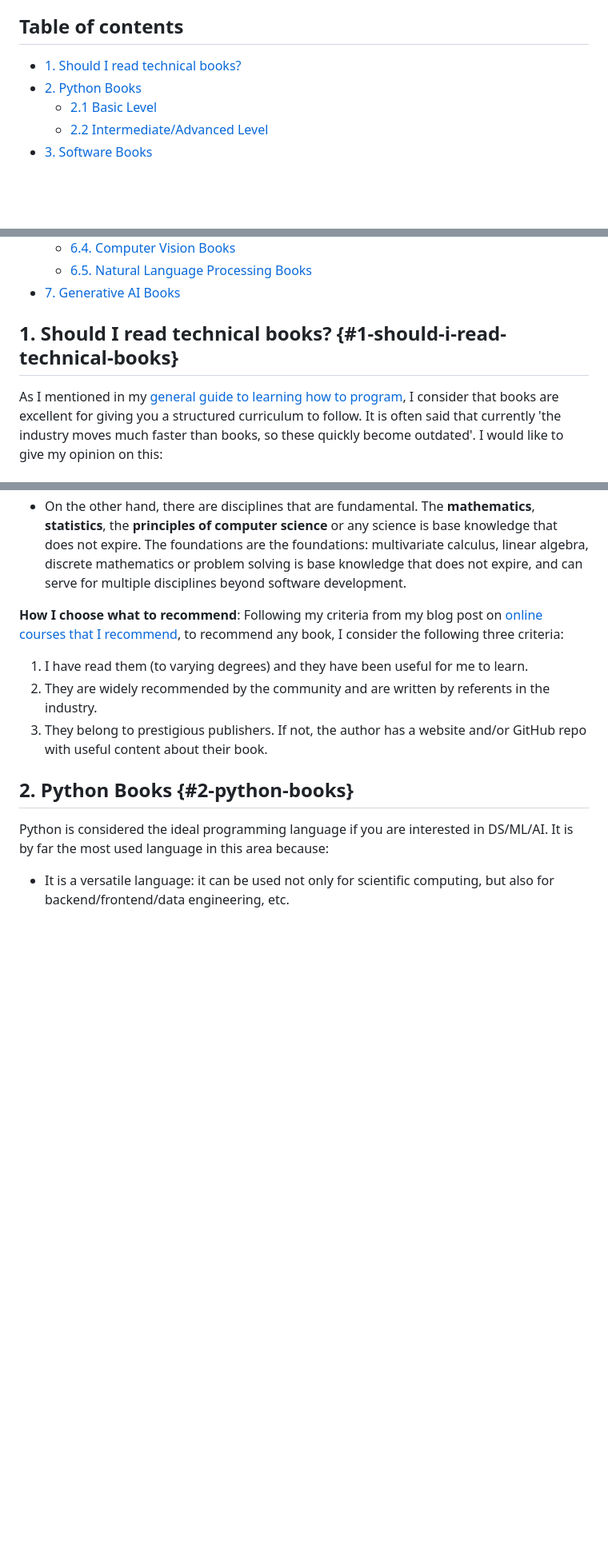
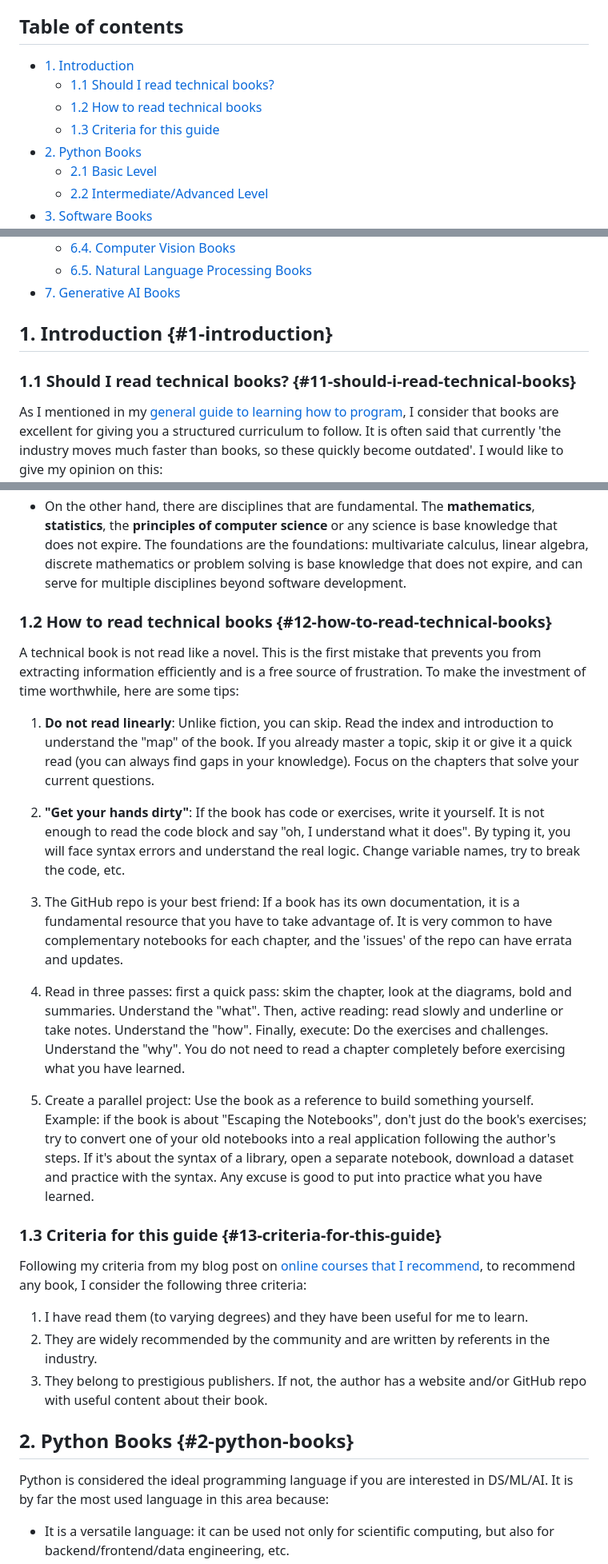
Before and after one commit to anibalrojosan/anibalrojosan.github.io, a Markdown page: blog/posts/2026-04-09-technical-books-en.md, 3 parts joined by grey strips. Shown at 80% size. Drawn GitHub-style; blank space fills up the shorter version.

```diff
--- a/blog/posts/2026-04-09-technical-books-en.md
+++ b/blog/posts/2026-04-09-technical-books-en.md
@@ -4,7 +4,10 @@ In this post I gathered **technical books** that I've used and that have been us
 
 ## Table of contents
 
-- [1. Should I read technical books?](#1-should-i-read-technical-books)
+- [1. Introduction](#1-introduction)
+    - [1.1 Should I read technical books?](#11-should-i-read-technical-books)
+    - [1.2 How to read technical books](#12-how-to-read-technical-books)
+    - [1.3 Criteria for this guide](#13-criteria-for-this-guide)
 - [2. Python Books](#2-python-books)
     - [2.1 Basic Level](#21-basic-level)
     - [2.2 Intermediate/Advanced Level](#22-intermediateadvanced-level)
@@ -23,13 +26,32 @@ In this post I gathered **technical books** that I've used and that have been us
     - [6.5. Natural Language Processing Books](#65-natural-language-processing-books)
 - [7. Generative AI Books](#7-generative-ai-books)
 
-## 1. Should I read technical books? {#1-should-i-read-technical-books}
+## 1. Introduction {#1-introduction}
+
+### 1.1 Should I read technical books? {#11-should-i-read-technical-books}
 
 As I mentioned in my [general guide to learning how to program](post.html?post=2026-01-20-learning-to-code-in-the-ai-era-en.md), I consider that books are excellent for giving you a structured curriculum to follow. It is often said that currently 'the industry moves much faster than books, so these quickly become outdated'. I would like to give my opinion on this:
 - It is true that, particularly in GenAI, the advance is so fast that techniques and tools are born and become 'obsolete' in a short time, I recommend taking a look at these books to understand fundamentals and the great number of sub-areas that exist in the world of AI. There are libraries and frameworks that have been adopted by the industry very quickly to take advantage of the SOTA models of that moment. And so quickly, the new models and their improvements in *tool calling* and *harness* have made them secondary actors. This fact should not make you believe that the books I recommend are not useful to you.
 - On the other hand, there are disciplines that are fundamental. The **mathematics**, **statistics**, the **principles of computer science** or any science is base knowledge that does not expire. The foundations are the foundations: multivariate calculus, linear algebra, discrete mathematics or problem solving is base knowledge that does not expire, and can serve for multiple disciplines beyond software development.
 
-**How I choose what to recommend**: Following my criteria from my blog post on [online courses that I recommend](post.html?post=2026-04-08-online-courses-en.md), to recommend any book, I consider the following three criteria:
+### 1.2 How to read technical books {#12-how-to-read-technical-books}
+
+A technical book is not read like a novel. This is the first mistake that prevents you from extracting information efficiently and is a free source of frustration. To make the investment of time worthwhile, here are some tips:
+
+1. **Do not read linearly**: Unlike fiction, you can skip. Read the index and introduction to understand the "map" of the book. If you already master a topic, skip it or give it a quick read (you can always find gaps in your knowledge). Focus on the chapters that solve your current questions.
+
+2. **"Get your hands dirty"**: If the book has code or exercises, write it yourself. It is not enough to read the code block and say "oh, I understand what it does". By typing it, you will face syntax errors and understand the real logic. Change variable names, try to break the code, etc.
+
+3. The GitHub repo is your best friend: If a book has its own documentation, it is a fundamental resource that you have to take advantage of. It is very common to have complementary notebooks for each chapter, and the 'issues' of the repo can have errata and updates.
+
+4. Read in three passes: first a quick pass: skim the chapter, look at the diagrams, bold and summaries. Understand the "what". Then, active reading: read slowly and underline or take notes. Understand the "how". Finally, execute: Do the exercises and challenges. Understand the "why". You do not need to read a chapter completely before exercising what you have learned.
+
+5. Create a parallel project:
+Use the book as a reference to build something yourself. Example: if the book is about "Escaping the Notebooks", don't just do the book's exercises; try to convert one of your old notebooks into a real application following the author's steps. If it's about the syntax of a library, open a separate notebook, download a dataset and practice with the syntax. Any excuse is good to put into practice what you have learned.
+
+### 1.3 Criteria for this guide {#13-criteria-for-this-guide}
+
+Following my criteria from my blog post on [online courses that I recommend](post.html?post=2026-04-08-online-courses-en.md), to recommend any book, I consider the following three criteria:
 
 1. I have read them (to varying degrees) and they have been useful for me to learn.
 2. They are widely recommended by the community and are written by referents in the industry.
```
Also changed, not shown: blog/posts/2026-04-09-technical-books-es.md (+25 -3 lines).
